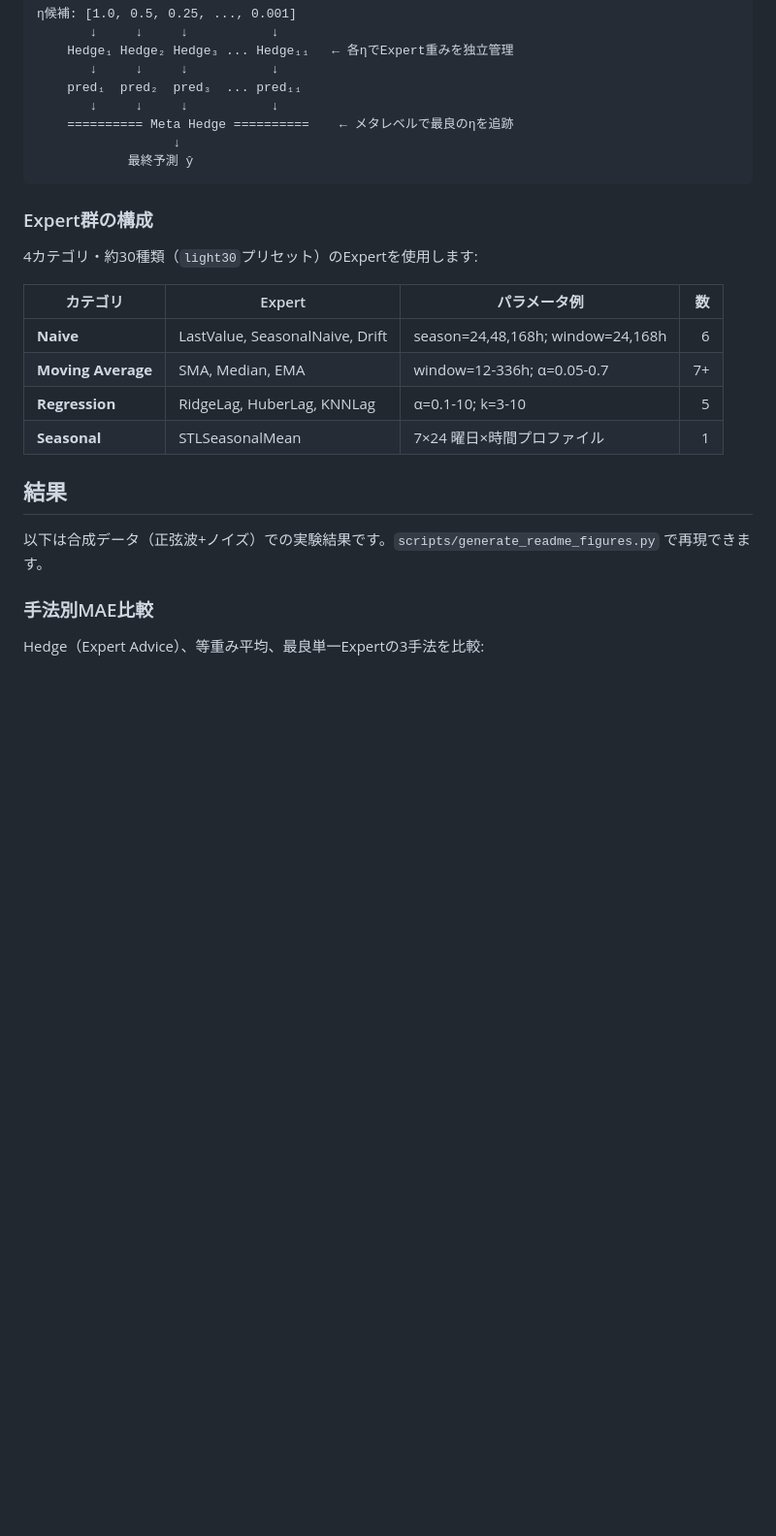
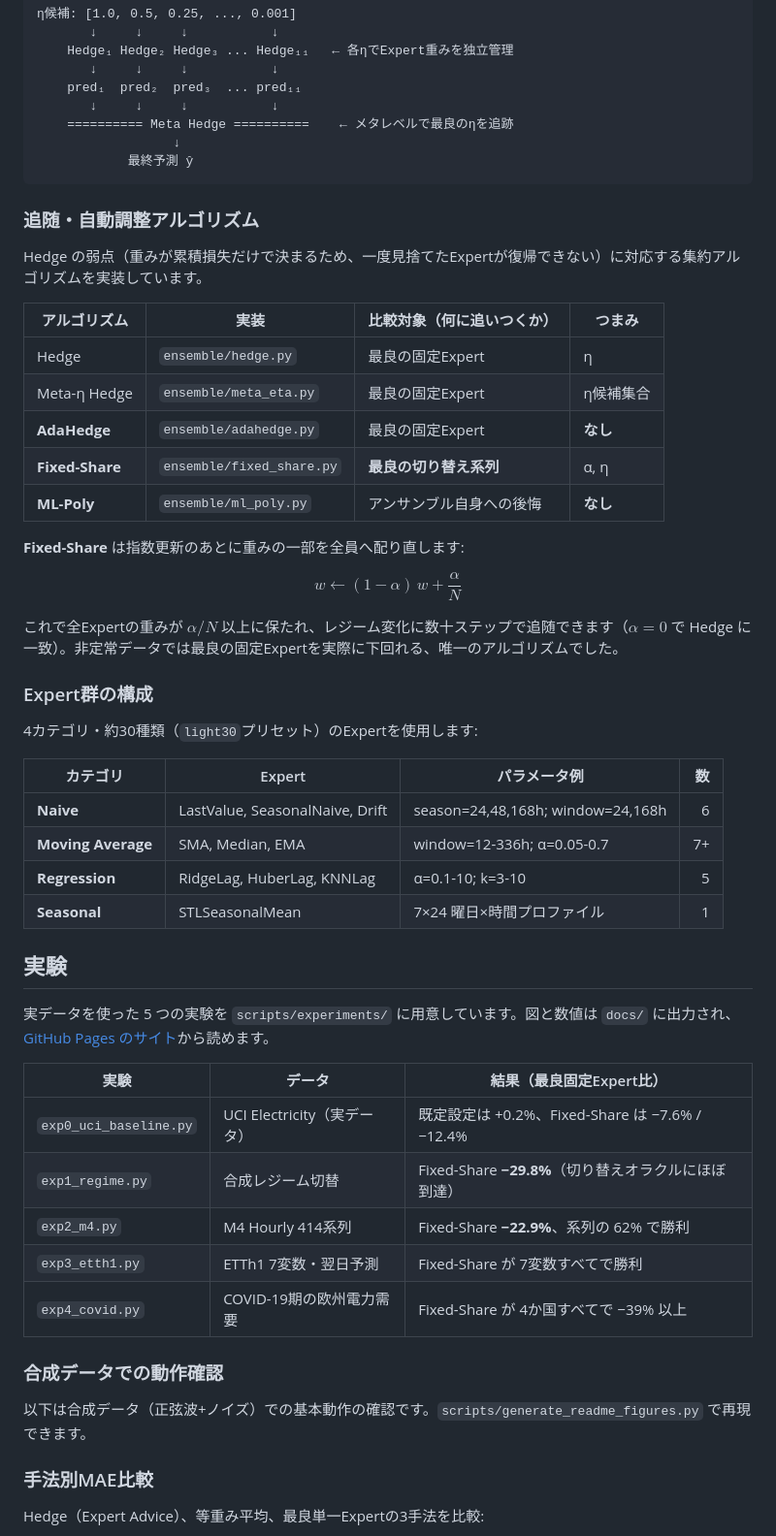
Before and after one commit to gghatano/expert_advice, a Markdown page: README.md, the part around one of its changes. Shown at 97% size. Rendered like a GitHub page; blank space fills up the shorter version.

````diff
--- a/README.md
+++ b/README.md
@@ -44,6 +50,24 @@ $$\hat{y}^{(t)} = \sum_{i=1}^{N} \bar{w}_i^{(t)} \cdot f_i(x^{(t)})$$
             最終予測 ŷ
 ```
 
+### 追随・自動調整アルゴリズム
+
+Hedge の弱点（重みが累積損失だけで決まるため、一度見捨てたExpertが復帰できない）に対応する集約アルゴリズムを実装しています。
+
+| アルゴリズム | 実装 | 比較対象（何に追いつくか） | つまみ |
+|---|---|---|---|
+| Hedge | `ensemble/hedge.py` | 最良の固定Expert | η |
+| Meta-η Hedge | `ensemble/meta_eta.py` | 最良の固定Expert | η候補集合 |
+| **AdaHedge** | `ensemble/adahedge.py` | 最良の固定Expert | **なし** |
+| **Fixed-Share** | `ensemble/fixed_share.py` | **最良の切り替え系列** | α, η |
+| **ML-Poly** | `ensemble/ml_poly.py` | アンサンブル自身への後悔 | **なし** |
+
+**Fixed-Share** は指数更新のあとに重みの一部を全員へ配り直します:
+
+$$w \leftarrow (1-\alpha)\, w + \frac{\alpha}{N}$$
+
+これで全Expertの重みが $\alpha/N$ 以上に保たれ、レジーム変化に数十ステップで追随できます（$\alpha = 0$ で Hedge に一致）。非定常データでは最良の固定Expertを実際に下回れる、唯一のアルゴリズムでした。
+
 ### Expert群の構成
 
 4カテゴリ・約30種類（`light30`プリセット）のExpertを使用します:
@@ -55,9 +79,21 @@ $$\hat{y}^{(t)} = \sum_{i=1}^{N} \bar{w}_i^{(t)} \cdot f_i(x^{(t)})$$
 | **Regression** | RidgeLag, HuberLag, KNNLag | α=0.1-10; k=3-10 | 5 |
 | **Seasonal** | STLSeasonalMean | 7×24 曜日×時間プロファイル | 1 |
 
-## 結果
+## 実験
 
-以下は合成データ（正弦波+ノイズ）での実験結果です。`scripts/generate_readme_figures.py` で再現できます。
+実データを使った 5 つの実験を `scripts/experiments/` に用意しています。図と数値は `docs/` に出力され、[GitHub Pages のサイト](https://gghatano.github.io/expert_advice/)から読めます。
+
+| 実験 | データ | 結果（最良固定Expert比） |
+|---|---|---|
+| `exp0_uci_baseline.py` | UCI Electricity（実データ） | 既定設定は +0.2%、Fixed-Share は −7.6% / −12.4% |
+| `exp1_regime.py` | 合成レジーム切替 | Fixed-Share **−29.8%**（切り替えオラクルにほぼ到達） |
+| `exp2_m4.py` | M4 Hourly 414系列 | Fixed-Share **−22.9%**、系列の 62% で勝利 |
+| `exp3_etth1.py` | ETTh1 7変数・翌日予測 | Fixed-Share が 7変数すべてで勝利 |
+| `exp4_covid.py` | COVID-19期の欧州電力需要 | Fixed-Share が 4か国すべてで −39% 以上 |
+
+### 合成データでの動作確認
+
+以下は合成データ（正弦波+ノイズ）での基本動作の確認です。`scripts/generate_readme_figures.py` で再現できます。
 
 ### 手法別MAE比較
 
````
Also changed, not shown: other parts of README.md (+63 -7 lines).
